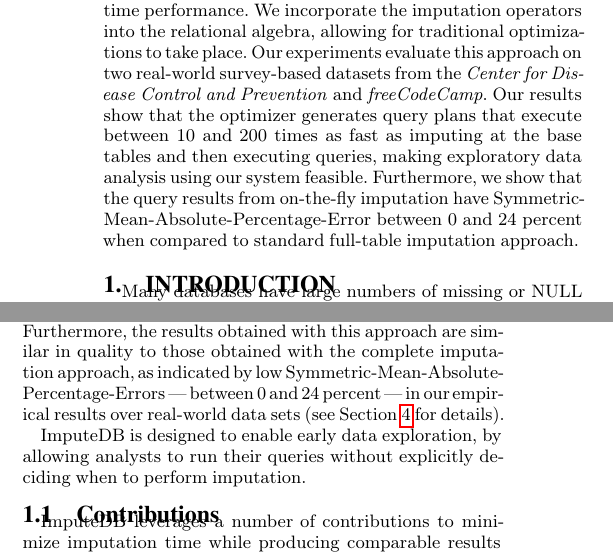
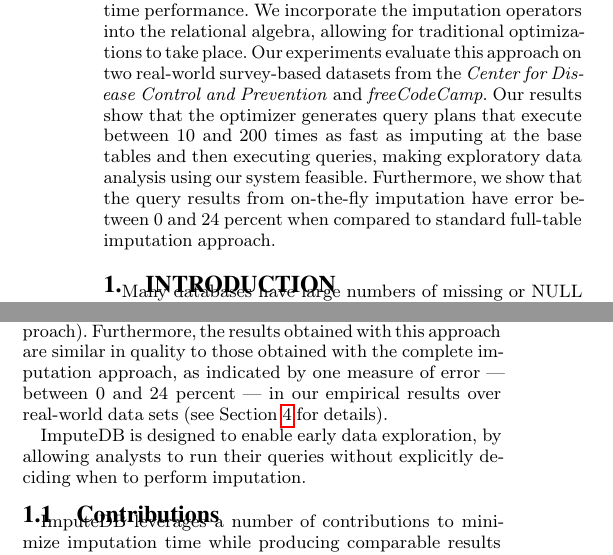
Before and after one commit to mitdbg/imputedb, a LaTeX document (paper/main.tex, which reads paper/introduction.tex): two parts of the columns of page 1 of 12, joined at a grey line, cut so that both start at the same text. Compiled offline with pdfLaTeX.

Commit message:
Remove SMAPE before it is explained

```diff
--- a/paper/introduction.tex
+++ b/paper/introduction.tex
@@ -37,8 +37,10 @@ optimally in query plans.   Specifically, our optimization algorithms generate t
 % Implications
 Our approach enables an exploratory analysis workflow in which the analyst can issue standard SQL queries over a data set, even if that data has missing values, and get
 queries that execute between \lowxalphazero{} and \highxalphazeroexacs{} times as fast as it takes to impute all missing values and then run queries (the traditional approach). Furthermore, the results obtained with this approach
-are similar in quality to those obtained with the complete imputation approach, as indicated by low Symmetric-Mean-Absolute-Percentage-Errors --- between \lowsmapealphazero{} and \highsmapealphaoneexacs{} percent --- in our empirical results
-over real-world data sets (see~\Cref{sec:experiments} for details).
+are similar in quality to those obtained with the complete imputation approach, as indicated
+by one measure of error --- between \lowsmapealphazero{} and \highsmapealphaoneexacs{}
+percent --- in our empirical results over real-world data sets (see~\Cref{sec:experiments}
+for details).
 
 % Scope
 \ProjectName{} is designed to enable early data exploration, by allowing analysts to run their queries without explicitly deciding when to perform imputation.
--- a/paper/main.tex
+++ b/paper/main.tex
@@ -137,7 +137,7 @@ results show that the optimizer generates query plans that execute between \lowx
 and \highxalphazeroexacs{} times as fast as imputing at the base tables and then executing
 queries, making exploratory data analysis using our system feasible.  Furthermore, we show
 that the query results from on-the-fly imputation have
-Symmetric-Mean-Absolute-Percentage-Error between \lowsmapealphazero{} and
+error between \lowsmapealphazero{} and
 \highsmapealphaoneexacs{} percent when compared to standard full-table imputation
 approach.
 
```
